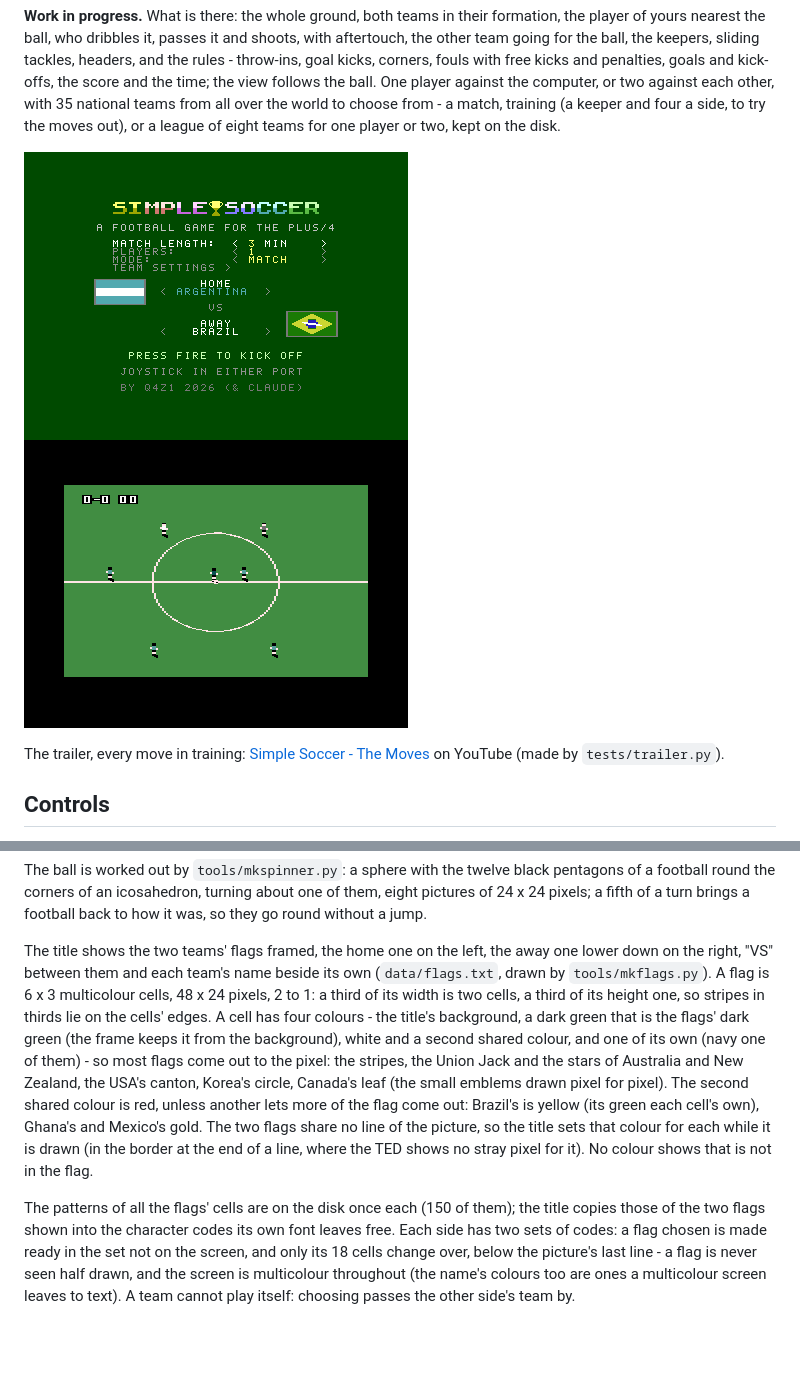
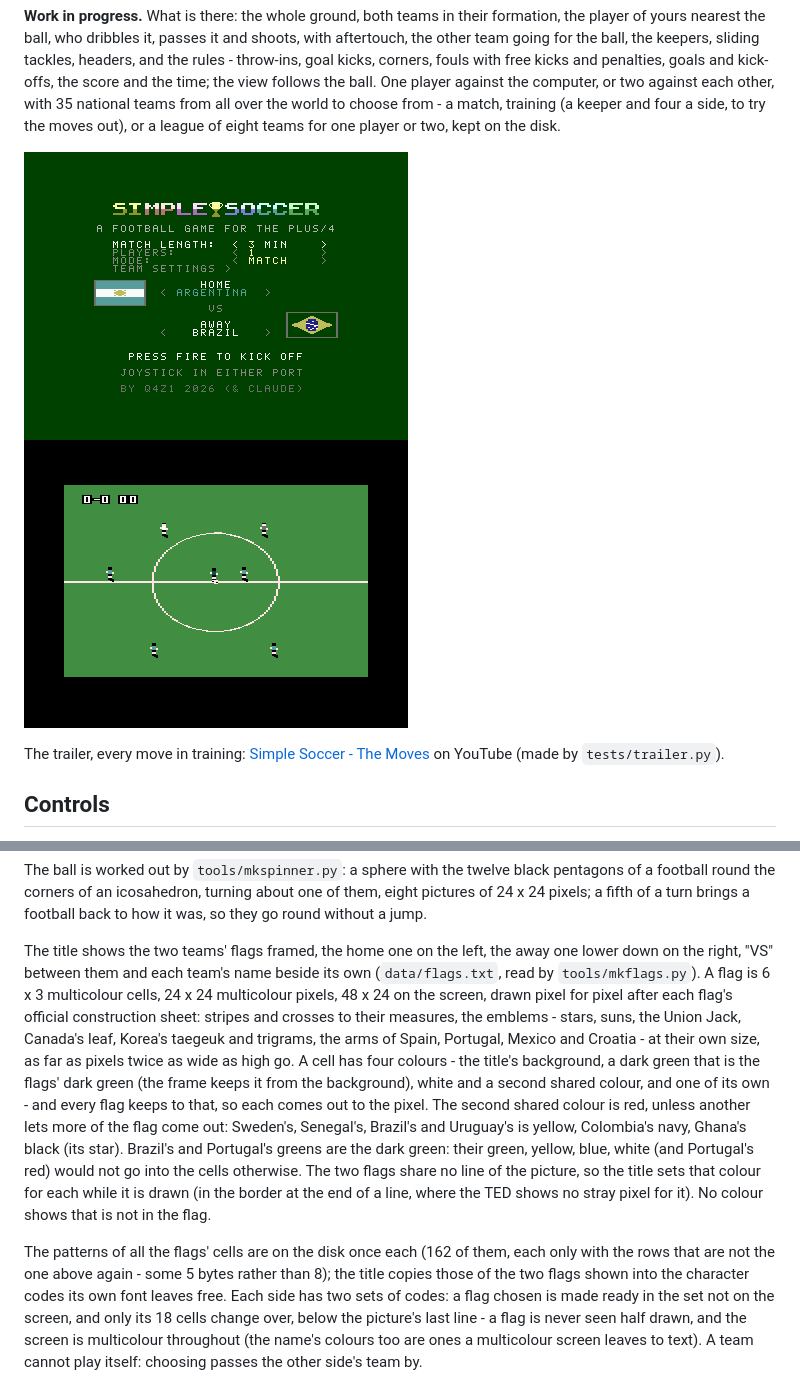
Before and after one commit to q4z1/Plus4, a Markdown page: simple-soccer/README.md, 2 parts joined by grey strips. Rendered like a GitHub page; pictures changed too: simple-soccer/screenshots/title.png; blank space fills up the shorter version.

```diff
--- a/simple-soccer/README.md
+++ b/simple-soccer/README.md
@@ -85,25 +85,29 @@ jump.
 
 The title shows the two teams' flags framed, the home one on the left, the
 away one lower down on the right, "VS" between them and each team's name
-beside its own (`data/flags.txt`, drawn by `tools/mkflags.py`). A flag is
-6 x 3 multicolour cells, 48 x 24 pixels, 2 to 1: a third of its width is
-two cells, a third of its height one, so stripes in thirds lie on the
-cells' edges. A cell has four colours - the title's background, a dark
-green that is the flags' dark green (the frame keeps it from the
-background), white and a second shared colour, and one of its own (navy
-one of them) - so most flags come
-out to the pixel: the stripes, the Union Jack and the stars of Australia
-and New Zealand, the USA's canton, Korea's circle, Canada's leaf (the
-small emblems drawn pixel for pixel). The second shared colour is red,
-unless another lets more of the flag come out: Brazil's is yellow (its
-green each cell's own), Ghana's and Mexico's gold. The two flags share no
-line of the picture, so the title sets that colour for each while it is
-drawn (in the border at the end of a line, where the TED shows no stray
-pixel for it). No colour shows that is not in the flag.
+beside its own (`data/flags.txt`, read by `tools/mkflags.py`). A flag is
+6 x 3 multicolour cells, 24 x 24 multicolour pixels, 48 x 24 on the
+screen, drawn pixel for pixel after each flag's official construction
+sheet: stripes and crosses to their measures, the emblems - stars, suns,
+the Union Jack, Canada's leaf, Korea's taegeuk and trigrams, the arms of
+Spain, Portugal, Mexico and Croatia - at their own size, as far as pixels
+twice as wide as high go. A cell has four colours - the title's
+background, a dark green that is the flags' dark green (the frame keeps
+it from the background), white and a second shared colour, and one of its
+own - and every flag keeps to that, so each comes out to the pixel. The
+second shared colour is red, unless another lets more of the flag come
+out: Sweden's, Senegal's, Brazil's and Uruguay's is yellow, Colombia's
+navy, Ghana's black (its star). Brazil's and Portugal's greens are the
+dark green: their green, yellow, blue, white (and Portugal's red) would
+not go into the cells otherwise. The two flags share no line of the
+picture, so the title sets that colour for each while it is drawn (in
+the border at the end of a line, where the TED shows no stray pixel for
+it). No colour shows that is not in the flag.
 
-The patterns of all the flags' cells are on the disk once each (150 of
-them); the title copies those of the two flags shown into the character
-codes its own font leaves free. Each side has two sets of codes: a flag
+The patterns of all the flags' cells are on the disk once each (162 of
+them, each only with the rows that are not the one above again - some 5
+bytes rather than 8); the title copies those of the two flags shown into
+the character codes its own font leaves free. Each side has two sets of codes: a flag
 chosen is made ready in the set not on the screen, and only its 18
 cells change over, below the picture's last line - a flag is never seen
 half drawn, and the screen is multicolour throughout (the name's
```
Also changed, not shown: 3 other files.
